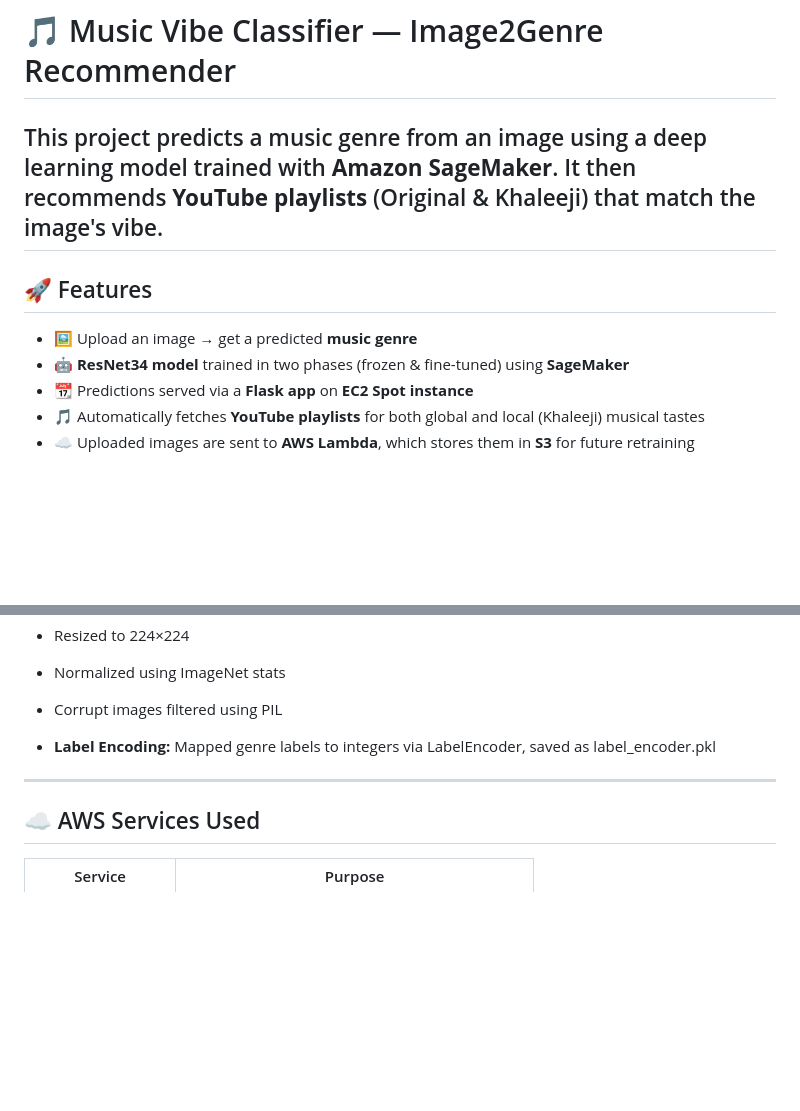
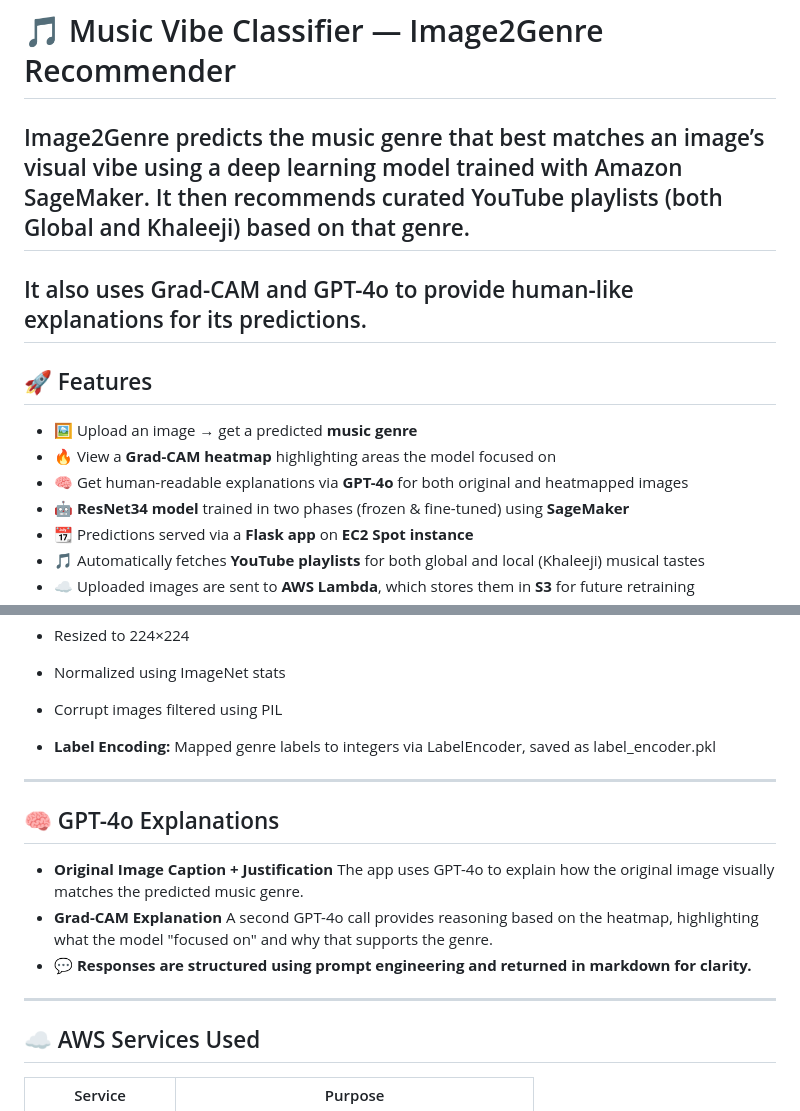
Before and after one commit to AhmedFalahQ/music-vibe-classifier, a Markdown page: README.md, 2 parts joined by grey strips. Rendered like a GitHub page; blank space fills up the shorter version.

```diff
--- a/README.md
+++ b/README.md
@@ -1,11 +1,15 @@
 # 🎵 Music Vibe Classifier — Image2Genre Recommender
 
-This project predicts a music genre from an image using a deep learning model trained with **Amazon SageMaker**. It then recommends **YouTube playlists** (Original & Khaleeji) that match the image's vibe.
+Image2Genre predicts the music genre that best matches an image’s visual vibe using a deep learning model trained with Amazon SageMaker. It then recommends curated YouTube playlists (both Global and Khaleeji) based on that genre.
+---
+It also uses Grad-CAM and GPT-4o to provide human-like explanations for its predictions.
 ---
 
 ## 🚀 Features
 
 * 🖼️ Upload an image → get a predicted **music genre**
+* 🔥 View a **Grad-CAM heatmap** highlighting areas the model focused on
+* 🧠 Get human-readable explanations via **GPT-4o** for both original and heatmapped images
 * 🤖 **ResNet34 model** trained in two phases (frozen & fine-tuned) using **SageMaker**
 * 📆 Predictions served via a **Flask app** on **EC2 Spot instance**
 * 🎵 Automatically fetches **YouTube playlists** for both global and local (Khaleeji) musical tastes
@@ -74,6 +78,15 @@ music-vibe-classifier/
 
 ---
 
+## 🧠 GPT-4o Explanations
+* **Original Image Caption + Justification**
+   The app uses GPT-4o to explain how the original image visually matches the predicted music genre.
+* **Grad-CAM Explanation**
+   A second GPT-4o call provides reasoning based on the heatmap, highlighting what the model "focused on" and why that supports the genre.
+* 💬 **Responses are structured using prompt engineering and returned in markdown for clarity.**
+
+---
+
 ## ☁️ AWS Services Used
 
 | Service             | Purpose                                        |
```
Also changed, not shown: other parts of README.md (+28 -5 lines).
